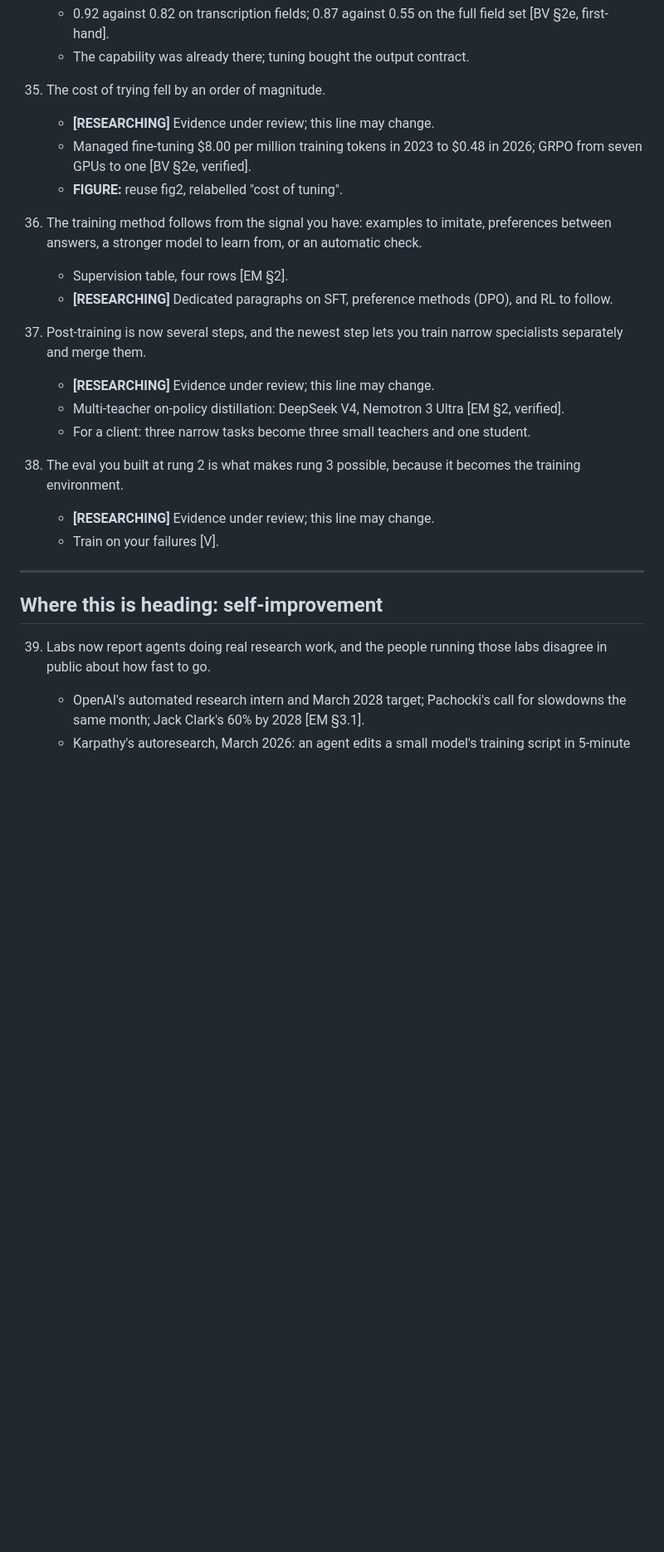
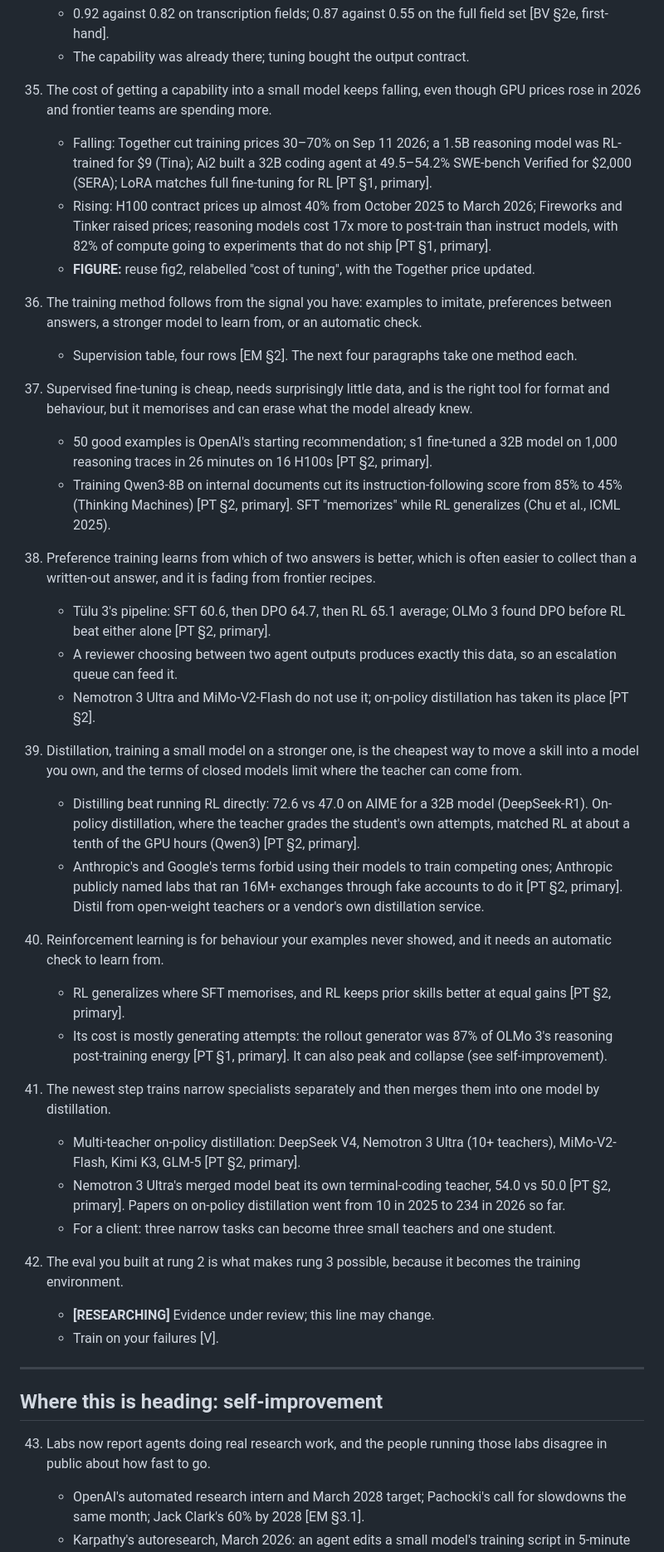
Before and after one commit to zzsi/blog, a Markdown page: drafts/20260729-optimizing-agents/skeleton.md, the part around one of its changes. Shown at 83% size. GitHub-like rendering; blank space fills up the shorter version.

```diff
--- a/drafts/20260729-optimizing-agents/skeleton.md
+++ b/drafts/20260729-optimizing-agents/skeleton.md
@@ -181,21 +181,37 @@ Working title: **[DECIDE]**, settle after reading this.
     - 0.92 against 0.82 on transcription fields; 0.87 against 0.55 on the full field set [BV §2e, first-hand].
     - The capability was already there; tuning bought the output contract.
 
-35. The cost of trying fell by an order of magnitude.
-    - **[RESEARCHING]** Evidence under review; this line may change.
-    - Managed fine-tuning $8.00 per million training tokens in 2023 to $0.48 in 2026; GRPO from seven GPUs to one [BV §2e, verified].
-    - **FIGURE:** reuse fig2, relabelled "cost of tuning".
+35. The cost of getting a capability into a small model keeps falling, even though GPU prices rose in 2026 and frontier teams are spending more.
+    - Falling: Together cut training prices 30–70% on Sep 11 2026; a 1.5B reasoning model was RL-trained for $9 (Tina); Ai2 built a 32B coding agent at 49.5–54.2% SWE-bench Verified for $2,000 (SERA); LoRA matches full fine-tuning for RL [PT §1, primary].
+    - Rising: H100 contract prices up almost 40% from October 2025 to March 2026; Fireworks and Tinker raised prices; reasoning models cost 17x more to post-train than instruct models, with 82% of compute going to experiments that do not ship [PT §1, primary].
+    - **FIGURE:** reuse fig2, relabelled "cost of tuning", with the Together price updated.
 
 36. The training method follows from the signal you have: examples to imitate, preferences between answers, a stronger model to learn from, or an automatic check.
-    - Supervision table, four rows [EM §2].
-    - **[RESEARCHING]** Dedicated paragraphs on SFT, preference methods (DPO), and RL to follow.
+    - Supervision table, four rows [EM §2]. The next four paragraphs take one method each.
 
-37. Post-training is now several steps, and the newest step lets you train narrow specialists separately and merge them.
-    - **[RESEARCHING]** Evidence under review; this line may change.
-    - Multi-teacher on-policy distillation: DeepSeek V4, Nemotron 3 Ultra [EM §2, verified].
-    - For a client: three narrow tasks become three small teachers and one student.
+37. Supervised fine-tuning is cheap, needs surprisingly little data, and is the right tool for format and behaviour, but it memorises and can erase what the model already knew.
+    - 50 good examples is OpenAI's starting recommendation; s1 fine-tuned a 32B model on 1,000 reasoning traces in 26 minutes on 16 H100s [PT §2, primary].
+    - Training Qwen3-8B on internal documents cut its instruction-following score from 85% to 45% (Thinking Machines) [PT §2, primary]. SFT "memorizes" while RL generalizes (Chu et al., ICML 2025).
 
-38. The eval you built at rung 2 is what makes rung 3 possible, because it becomes the training environment.
+38. Preference training learns from which of two answers is better, which is often easier to collect than a written-out answer, and it is fading from frontier recipes.
+    - Tülu 3's pipeline: SFT 60.6, then DPO 64.7, then RL 65.1 average; OLMo 3 found DPO before RL beat either alone [PT §2, primary].
+    - A reviewer choosing between two agent outputs produces exactly this data, so an escalation queue can feed it.
+    - Nemotron 3 Ultra and MiMo-V2-Flash do not use it; on-policy distillation has taken its place [PT §2].
+
+39. Distillation, training a small model on a stronger one, is the cheapest way to move a skill into a model you own, and the terms of closed models limit where the teacher can come from.
+    - Distilling beat running RL directly: 72.6 vs 47.0 on AIME for a 32B model (DeepSeek-R1). On-policy distillation, where the teacher grades the student's own attempts, matched RL at about a tenth of the GPU hours (Qwen3) [PT §2, primary].
+    - Anthropic's and Google's terms forbid using their models to train competing ones; Anthropic publicly named labs that ran 16M+ exchanges through fake accounts to do it [PT §2, primary]. Distil from open-weight teachers or a vendor's own distillation service.
+
+40. Reinforcement learning is for behaviour your examples never showed, and it needs an automatic check to learn from.
+    - RL generalizes where SFT memorises, and RL keeps prior skills better at equal gains [PT §2, primary].
+    - Its cost is mostly generating attempts: the rollout generator was 87% of OLMo 3's reasoning post-training energy [PT §1, primary]. It can also peak and collapse (see self-improvement).
+
+41. The newest step trains narrow specialists separately and then merges them into one model by distillation.
+    - Multi-teacher on-policy distillation: DeepSeek V4, Nemotron 3 Ultra (10+ teachers), MiMo-V2-Flash, Kimi K3, GLM-5 [PT §2, primary].
+    - Nemotron 3 Ultra's merged model beat its own terminal-coding teacher, 54.0 vs 50.0 [PT §2, primary]. Papers on on-policy distillation went from 10 in 2025 to 234 in 2026 so far.
+    - For a client: three narrow tasks can become three small teachers and one student.
+
+42. The eval you built at rung 2 is what makes rung 3 possible, because it becomes the training environment.
     - **[RESEARCHING]** Evidence under review; this line may change.
     - Train on your failures [V].
 
@@ -203,7 +219,7 @@ Working title: **[DECIDE]**, settle after reading this.
 
 ## Where this is heading: self-improvement
 
-39. Labs now report agents doing real research work, and the people running those labs disagree in public about how fast to go.
+43. Labs now report agents doing real research work, and the people running those labs disagree in public about how fast to go.
     - OpenAI's automated research intern and March 2028 target; Pachocki's call for slowdowns the same month; Jack Clark's 60% by 2028 [EM §3.1].
     - Karpathy's autoresearch, March 2026: an agent edits a small model's training script in 5-minute runs and keeps what improves the loss; ~700 changes over two days, ~20 kept, cutting nanochat's time-to-GPT-2 by about 11%. "All LLM frontier labs will do this. It's the final boss battle." [EM §3.3c, primary]
 
```
Also changed, not shown: other parts of drafts/20260729-optimizing-agents/skeleton.md (+10 -10 lines), drafts/20260729-optimizing-agents/business-value.md (+1 -1 lines), drafts/20260729-optimizing-agents/posttraining.md (added, +77 -0 lines).
